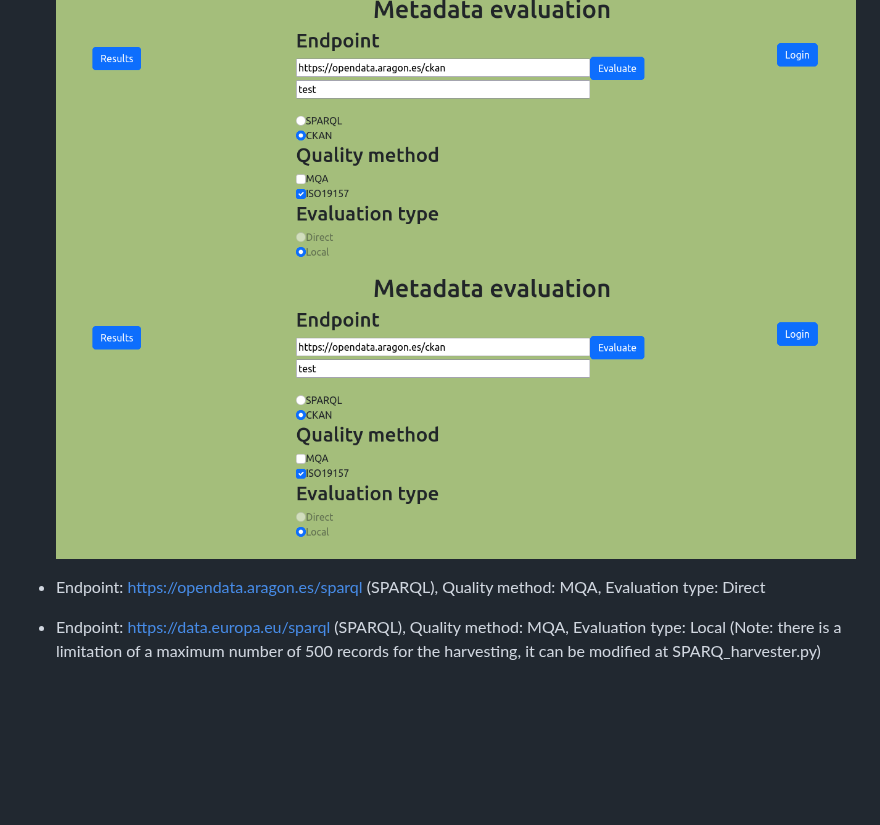
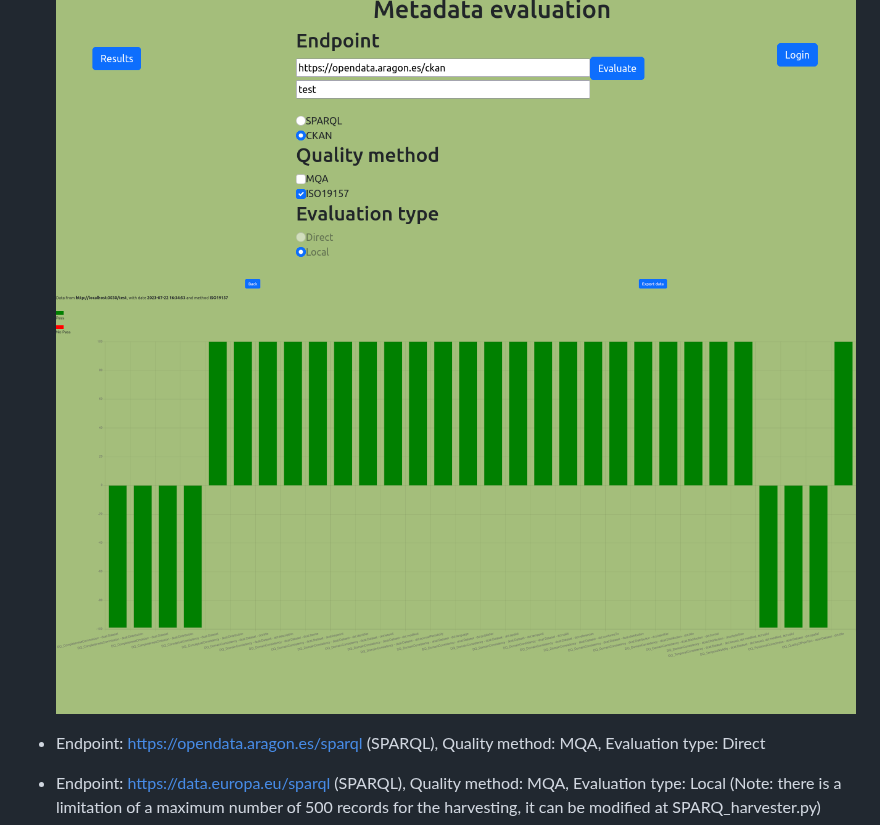
Before and after one commit to IAAA-Lab/Metadata-Monitoring, a Markdown page: README.md, the part around the change. GitHub-like rendering; blank space fills up the shorter version.

```diff
--- a/README.md
+++ b/README.md
@@ -182,7 +182,7 @@ Some examples of successful execution are the following:
 
 - Endpoint: https://opendata.aragon.es/ckan (CKAN), Quality method: ISO19157, Evaluation type: Local (Note: there is a limitation of a maximum number of 500 records for the harvesting, it can be modified at CKAN_harvester.py)
 ![aragon_ckan_iso19157_local](aragon_ckan_iso19157_local.png)
-![aragon_ckan_iso19157_local_results](aragon_ckan_iso19157_local.png)
+![aragon_ckan_iso19157_local_results](aragon_ckan_iso19157_local_results.png)
 
 - Endpoint: https://opendata.aragon.es/sparql (SPARQL), Quality method: MQA, Evaluation type: Direct
 
```
